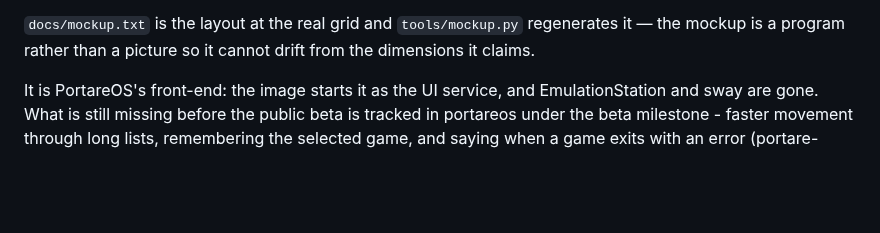
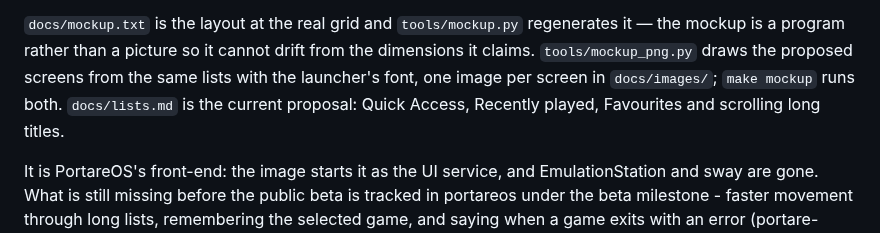
Before and after one commit to portare-ch/portarelauncher, a Markdown page: README.md, the part around the change. Rendered like a GitHub page; blank space fills up the shorter version.

```diff
--- a/README.md
+++ b/README.md
@@ -49,7 +49,11 @@ than set here, because the volume keys already set them.
 
 `docs/mockup.txt` is the layout at the real grid and `tools/mockup.py`
 regenerates it — the mockup is a program rather than a picture so it cannot
-drift from the dimensions it claims.
+drift from the dimensions it claims. `tools/mockup_png.py` draws the
+proposed screens from the same lists with the launcher's font, one image
+per screen in `docs/images/`; `make mockup` runs both. `docs/lists.md` is
+the current proposal: Quick Access, Recently played, Favourites and
+scrolling long titles.
 
 It is PortareOS's front-end: the image starts it as the UI service, and
 EmulationStation and sway are gone. What is still missing before the public
```
Also changed, not shown: docs/lists.md (added, +52 -0 lines), docs/images/favourites.png (added), docs/images/games-long-titles.png (added), docs/images/recently-played.png (added), docs/images/systems-quick-access.png (added), 5 other files.
